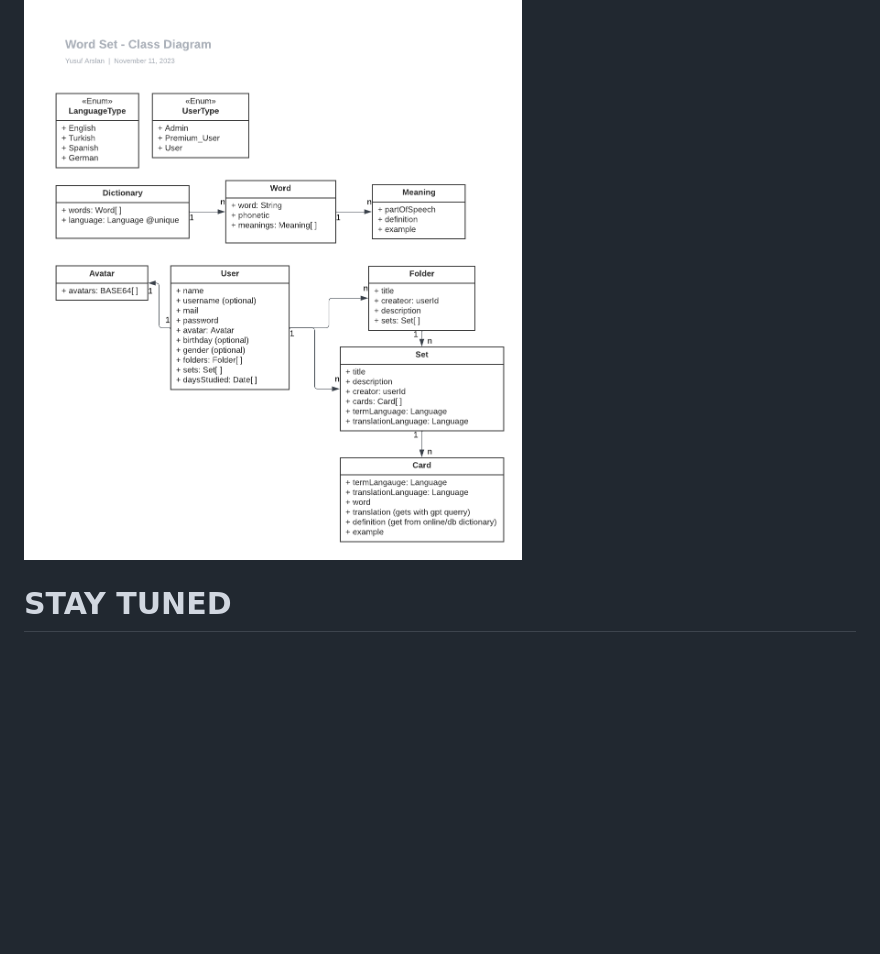
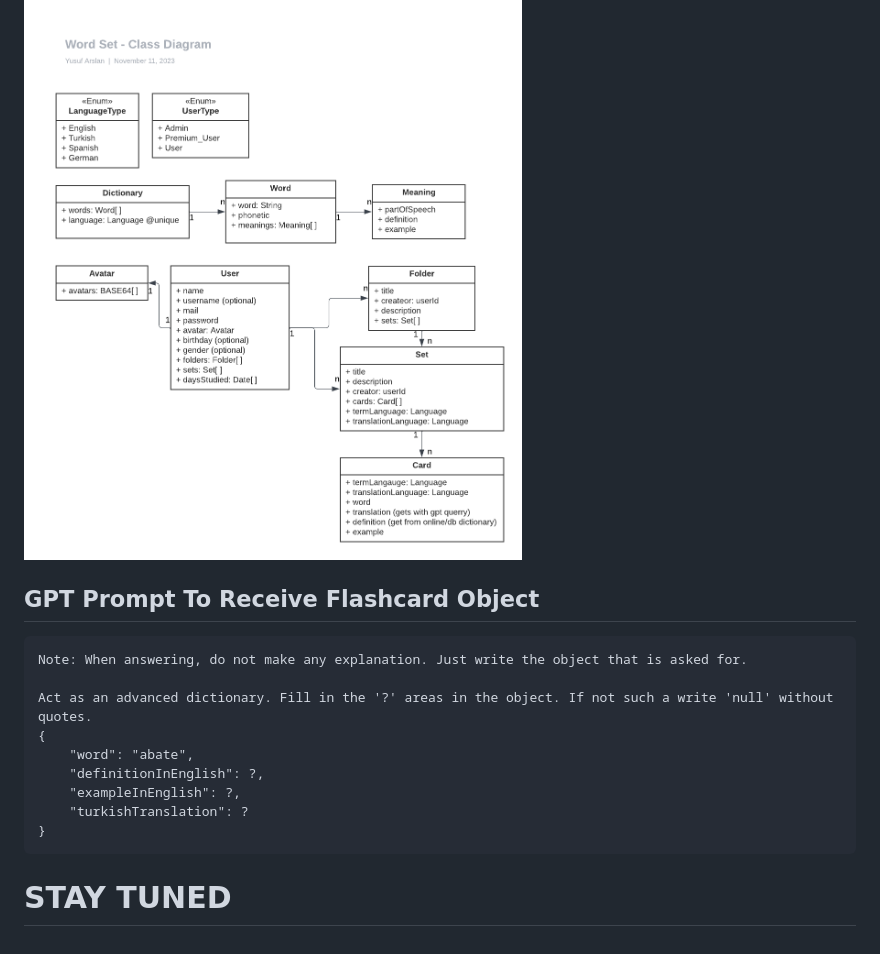
Before and after one commit to yusufarsln98/word-set, a Markdown page: README.md, the part around the change. Drawn GitHub-style; blank space fills up the shorter version.

Commit message:
GPT prompt for dictionary added to README

````diff
--- a/README.md
+++ b/README.md
@@ -43,4 +43,18 @@ Within the application, there is a calendar that displays the days when the user
 
 ![enter image description here](https://raw.githubusercontent.com/yusufarsln98/word-set/master/_assets/Word%20Set%20-%20Class%20Diagram.png)
 
+
+## GPT Prompt To Receive Flashcard Object
+```
+Note: When answering, do not make any explanation. Just write the object that is asked for.
+
+Act as an advanced dictionary. Fill in the '?' areas in the object. If not such a write 'null' without quotes.
+{
+    "word": "abate",
+    "definitionInEnglish": ?,
+    "exampleInEnglish": ?,
+    "turkishTranslation": ?
+}
+```
+
 # STAY TUNED
````
